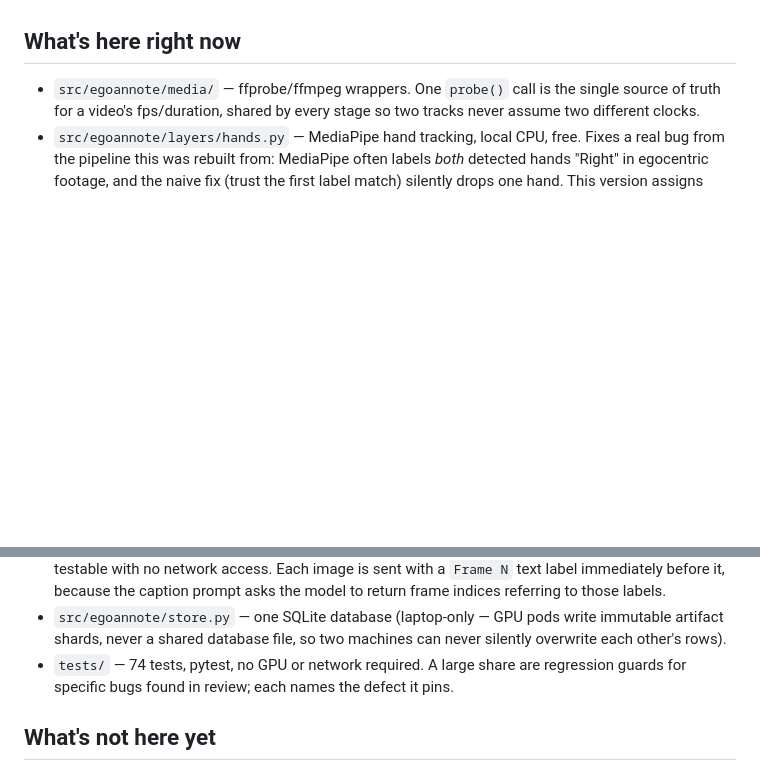
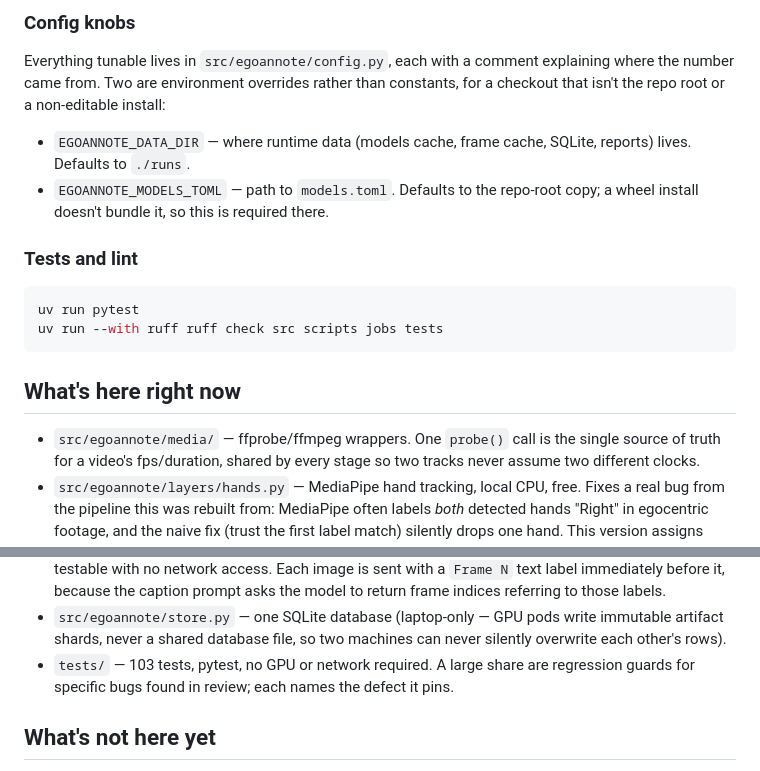
Before and after one commit to TaherPanbiharwala/EgoAnnotate, a Markdown page: README.md, 2 parts joined by grey strips. Drawn GitHub-style; blank space fills up the shorter version.

````diff
--- a/README.md
+++ b/README.md
@@ -31,3 +107,21 @@ doesn't demonstrate.
+### Config knobs
+
+Everything tunable lives in `src/egoannote/config.py`, each with a comment
+explaining where the number came from. Two are environment overrides rather
+than constants, for a checkout that isn't the repo root or a non-editable
+install:
+
+- `EGOANNOTE_DATA_DIR` — where runtime data (models cache, frame cache, SQLite,
+  reports) lives. Defaults to `./runs`.
+- `EGOANNOTE_MODELS_TOML` — path to `models.toml`. Defaults to the repo-root
+  copy; a wheel install doesn't bundle it, so this is required there.
+
+### Tests and lint
+
+```bash
+uv run pytest
+uv run --with ruff ruff check src scripts jobs tests
+```
 
 ## What's here right now
 
@@ -56,7 +150,7 @@ doesn't demonstrate.
 - `src/egoannote/store.py` — one SQLite database (laptop-only — GPU pods
   write immutable artifact shards, never a shared database file, so two
   machines can never silently overwrite each other's rows).
-- `tests/` — 74 tests, pytest, no GPU or network required. A large share are
+- `tests/` — 103 tests, pytest, no GPU or network required. A large share are
   regression guards for specific bugs found in review; each names the defect
   it pins.
 
````
Also changed, not shown: other parts of README.md (+78 -2 lines).
